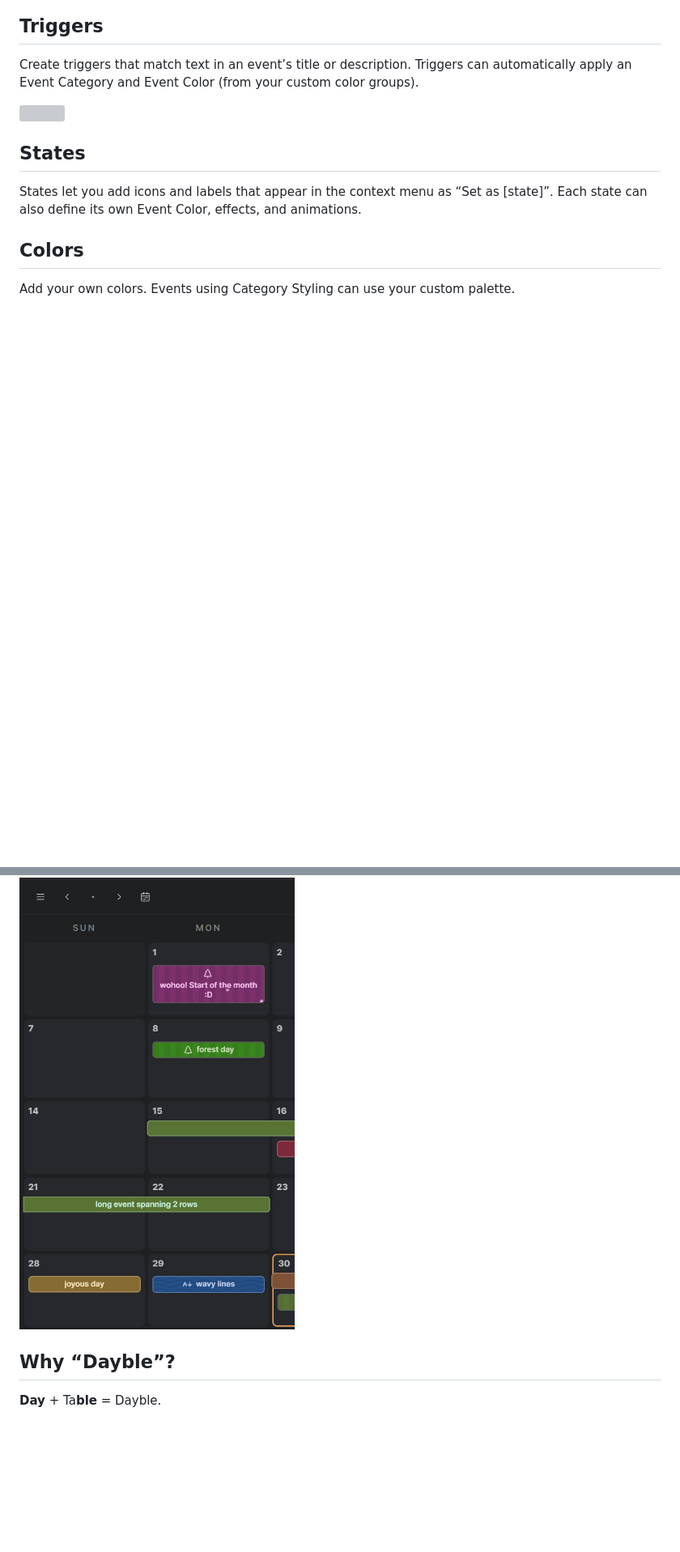
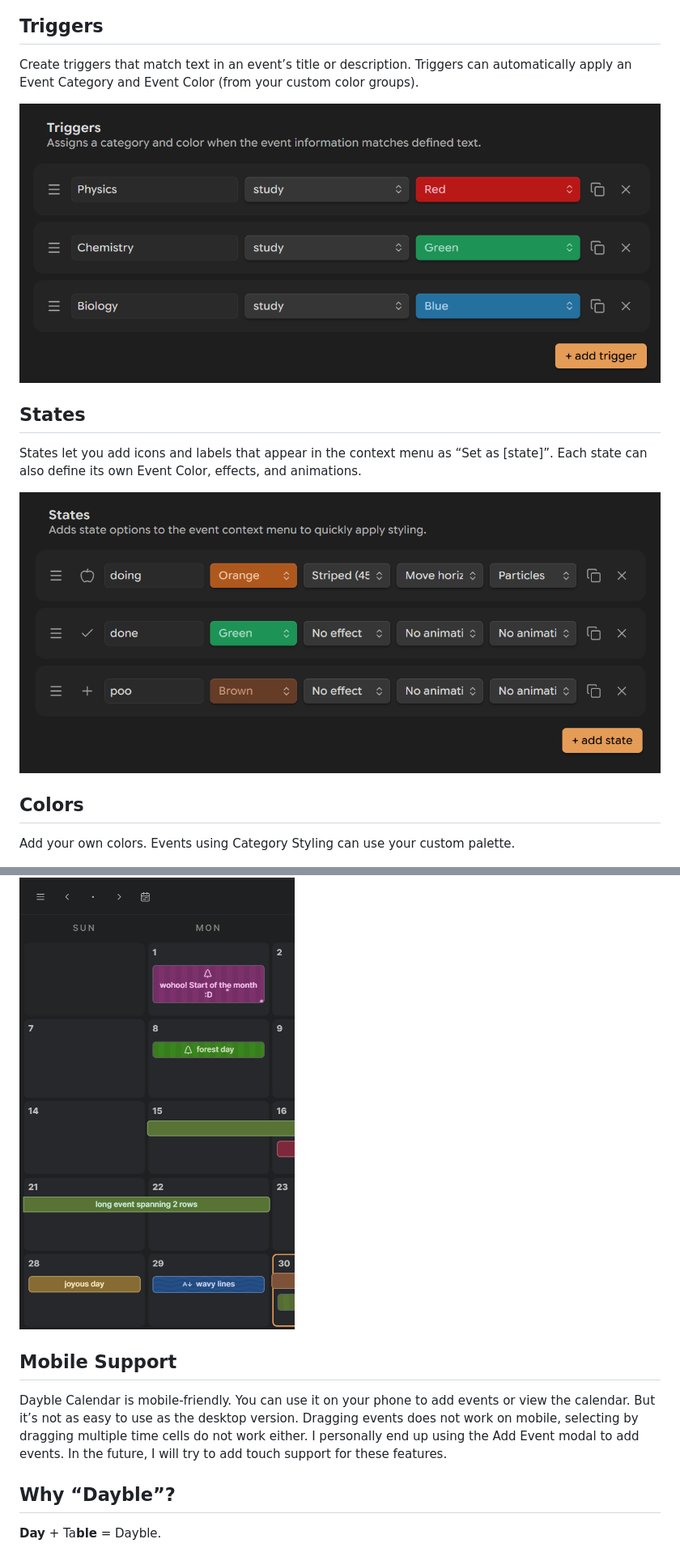
Before and after one commit to Kazi-Aidah/dayble-calendar, a Markdown page: README.md, 2 parts joined by grey strips. Shown: that part at 81% size. GitHub-like rendering; blank space fills up the shorter version; grey boxes are pictures that could not be loaded.

```diff
--- a/README.md
+++ b/README.md
@@ -23,12 +22,13 @@ then assign that styling to events right from the same modal.
 ## Triggers
 Create triggers that match text in an event’s title or description. Triggers can automatically apply an Event Category and Event Color (from your custom color groups).
 
-![](assets/section-trigger.png)
+![](assets/section-triggers.png)
 
 
 ## States
 States let you add icons and labels that appear in the context menu as “Set as [state]”. Each state can also define its own Event Color, effects, and animations.
 
+![](assets/section-states.png)
 
 ## Colors
 Add your own colors. Events using Category Styling can use your custom palette.
@@ -104,6 +104,9 @@ Dayble Calendar includes a Holder on the left by default. It’s a space for eve
 
 ![](assets/holder.gif)
 
+## Mobile Support
+Dayble Calendar is mobile-friendly. You can use it on your phone to add events or view the calendar.
+But it’s not as easy to use as the desktop version. Dragging events does not work on mobile, selecting by dragging multiple time cells do not work either. I personally end up using the Add Event modal to add events. In the future, I will try to add touch support for these features.
 
 ## Why “Dayble”?
 **Day** + Ta**ble** = Dayble.
```
Also changed, not shown: other parts of README.md (+2 -3 lines), assets/mobile-day.png (added), 1 other file.
